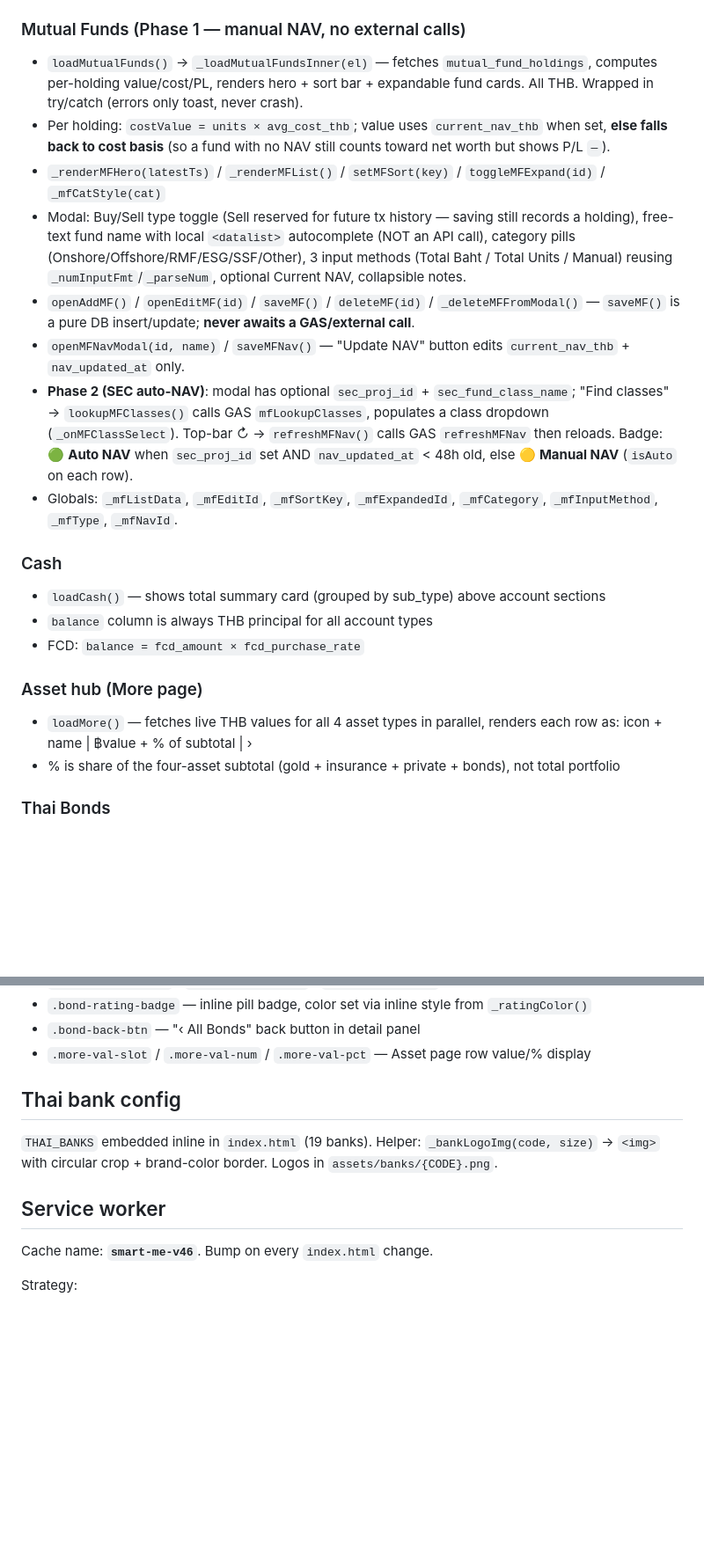
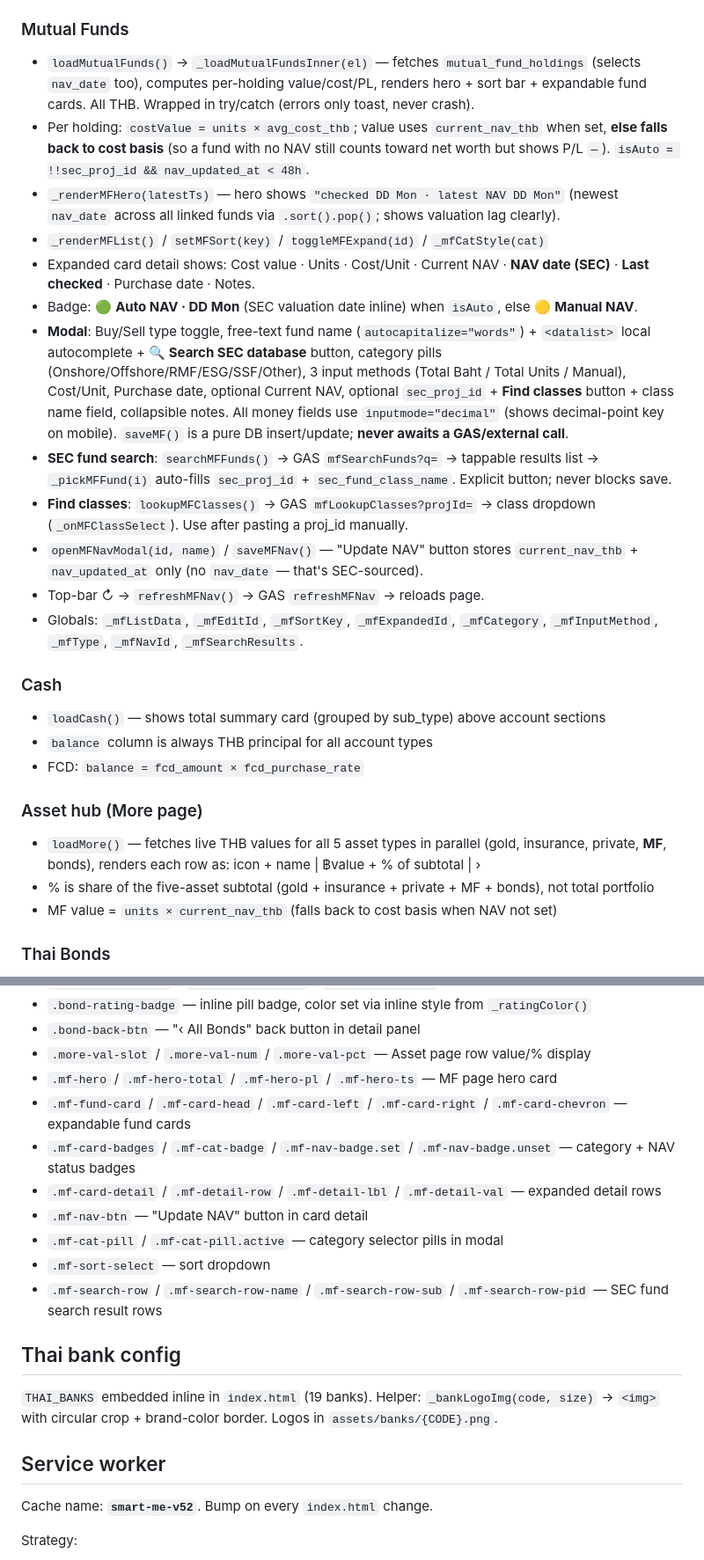
Before and after one commit to chanikacptk/asset-tracker, a Markdown page: CLAUDE.md, 2 parts joined by grey strips. Shown at 88% size. GitHub-like rendering; blank space fills up the shorter version.

```diff
--- a/CLAUDE.md
+++ b/CLAUDE.md
@@ -295,15 +299,19 @@ Nav highlight logic:
 - `openAddGold()` / `openEditGold(id)` / `saveGold()` / `deleteGold(id)`
 - `calcGoldTotal()` — auto-computes total cost (oz × avg cost) in modal
 
-### Mutual Funds (Phase 1 — manual NAV, no external calls)
-- `loadMutualFunds()` → `_loadMutualFundsInner(el)` — fetches `mutual_fund_holdings`, computes per-holding value/cost/PL, renders hero + sort bar + expandable fund cards. All THB. Wrapped in try/catch (errors only toast, never crash).
-- Per holding: `costValue = units × avg_cost_thb`; value uses `current_nav_thb` when set, **else falls back to cost basis** (so a fund with no NAV still counts toward net worth but shows P/L `—`).
-- `_renderMFHero(latestTs)` / `_renderMFList()` / `setMFSort(key)` / `toggleMFExpand(id)` / `_mfCatStyle(cat)`
-- Modal: Buy/Sell type toggle (Sell reserved for future tx history — saving still records a holding), free-text fund name with local `<datalist>` autocomplete (NOT an API call), category pills (Onshore/Offshore/RMF/ESG/SSF/Other), 3 input methods (Total Baht / Total Units / Manual) reusing `_numInputFmt`/`_parseNum`, optional Current NAV, collapsible notes.
-- `openAddMF()` / `openEditMF(id)` / `saveMF()` / `deleteMF(id)` / `_deleteMFFromModal()` — `saveMF()` is a pure DB insert/update; **never awaits a GAS/external call**.
-- `openMFNavModal(id, name)` / `saveMFNav()` — "Update NAV" button edits `current_nav_thb` + `nav_updated_at` only.
-- **Phase 2 (SEC auto-NAV)**: modal has optional `sec_proj_id` + `sec_fund_class_name`; "Find classes" → `lookupMFClasses()` calls GAS `mfLookupClasses`, populates a class dropdown (`_onMFClassSelect`). Top-bar ↻ → `refreshMFNav()` calls GAS `refreshMFNav` then reloads. Badge: 🟢 **Auto NAV** when `sec_proj_id` set AND `nav_updated_at` < 48h old, else 🟡 **Manual NAV** (`isAuto` on each row).
-- Globals: `_mfListData`, `_mfEditId`, `_mfSortKey`, `_mfExpandedId`, `_mfCategory`, `_mfInputMethod`, `_mfType`, `_mfNavId`.
+### Mutual Funds
+- `loadMutualFunds()` → `_loadMutualFundsInner(el)` — fetches `mutual_fund_holdings` (selects `nav_date` too), computes per-holding value/cost/PL, renders hero + sort bar + expandable fund cards. All THB. Wrapped in try/catch (errors only toast, never crash).
+- Per holding: `costValue = units × avg_cost_thb`; value uses `current_nav_thb` when set, **else falls back to cost basis** (so a fund with no NAV still counts toward net worth but shows P/L `—`). `isAuto = !!sec_proj_id && nav_updated_at < 48h`.
+- `_renderMFHero(latestTs)` — hero shows `"checked DD Mon · latest NAV DD Mon"` (newest `nav_date` across all linked funds via `.sort().pop()`; shows valuation lag clearly).
+- `_renderMFList()` / `setMFSort(key)` / `toggleMFExpand(id)` / `_mfCatStyle(cat)`
+- Expanded card detail shows: Cost value · Units · Cost/Unit · Current NAV · **NAV date (SEC)** · **Last checked** · Purchase date · Notes.
+- Badge: 🟢 **Auto NAV · DD Mon** (SEC valuation date inline) when `isAuto`, else 🟡 **Manual NAV**.
+- **Modal**: Buy/Sell type toggle, free-text fund name (`autocapitalize="words"`) + `<datalist>` local autocomplete + **🔍 Search SEC database** button, category pills (Onshore/Offshore/RMF/ESG/SSF/Other), 3 input methods (Total Baht / Total Units / Manual), Cost/Unit, Purchase date, optional Current NAV, optional `sec_proj_id` + **Find classes** button + class name field, collapsible notes. All money fields use `inputmode="decimal"` (shows decimal-point key on mobile). `saveMF()` is a pure DB insert/update; **never awaits a GAS/external call**.
+- **SEC fund search**: `searchMFFunds()` → GAS `mfSearchFunds?q=` → tappable results list → `_pickMFFund(i)` auto-fills `sec_proj_id` + `sec_fund_class_name`. Explicit button; never blocks save.
+- **Find classes**: `lookupMFClasses()` → GAS `mfLookupClasses?projId=` → class dropdown (`_onMFClassSelect`). Use after pasting a proj_id manually.
+- `openMFNavModal(id, name)` / `saveMFNav()` — "Update NAV" button stores `current_nav_thb` + `nav_updated_at` only (no `nav_date` — that's SEC-sourced).
+- Top-bar ↻ → `refreshMFNav()` → GAS `refreshMFNav` → reloads page.
+- Globals: `_mfListData`, `_mfEditId`, `_mfSortKey`, `_mfExpandedId`, `_mfCategory`, `_mfInputMethod`, `_mfType`, `_mfNavId`, `_mfSearchResults`.
 
 ### Cash
 - `loadCash()` — shows total summary card (grouped by sub_type) above account sections
@@ -311,8 +319,9 @@ Nav highlight logic:
 - FCD: `balance = fcd_amount × fcd_purchase_rate`
 
 ### Asset hub (More page)
-- `loadMore()` — fetches live THB values for all 4 asset types in parallel, renders each row as: icon + name | ฿value + % of subtotal | ›
-- % is share of the four-asset subtotal (gold + insurance + private + bonds), not total portfolio
+- `loadMore()` — fetches live THB values for all 5 asset types in parallel (gold, insurance, private, **MF**, bonds), renders each row as: icon + name | ฿value + % of subtotal | ›
+- % is share of the five-asset subtotal (gold + insurance + private + MF + bonds), not total portfolio
+- MF value = `units × current_nav_thb` (falls back to cost basis when NAV not set)
 
 ### Thai Bonds
 - `loadBonds()` — fetches holdings, renders KPI cards → donut dashboard → 90d alert → bond list
@@ -360,6 +369,14 @@ Key classes:
 - `.bond-rating-badge` — inline pill badge, color set via inline style from `_ratingColor()`
 - `.bond-back-btn` — "‹ All Bonds" back button in detail panel
 - `.more-val-slot` / `.more-val-num` / `.more-val-pct` — Asset page row value/% display
+- `.mf-hero` / `.mf-hero-total` / `.mf-hero-pl` / `.mf-hero-ts` — MF page hero card
+- `.mf-fund-card` / `.mf-card-head` / `.mf-card-left` / `.mf-card-right` / `.mf-card-chevron` — expandable fund cards
+- `.mf-card-badges` / `.mf-cat-badge` / `.mf-nav-badge.set` / `.mf-nav-badge.unset` — category + NAV status badges
+- `.mf-card-detail` / `.mf-detail-row` / `.mf-detail-lbl` / `.mf-detail-val` — expanded detail rows
+- `.mf-nav-btn` — "Update NAV" button in card detail
+- `.mf-cat-pill` / `.mf-cat-pill.active` — category selector pills in modal
+- `.mf-sort-select` — sort dropdown
+- `.mf-search-row` / `.mf-search-row-name` / `.mf-search-row-sub` / `.mf-search-row-pid` — SEC fund search result rows
 
 ## Thai bank config
 
@@ -367,7 +384,7 @@ Key classes:
 
 ## Service worker
 
-Cache name: **`smart-me-v46`**. Bump on every `index.html` change.
+Cache name: **`smart-me-v52`**. Bump on every `index.html` change.
 
 Strategy:
 - Network-first: Supabase API, `index.html` / app root (ensures updates always show)
```
Also changed, not shown: other parts of CLAUDE.md (+21 -12 lines).
